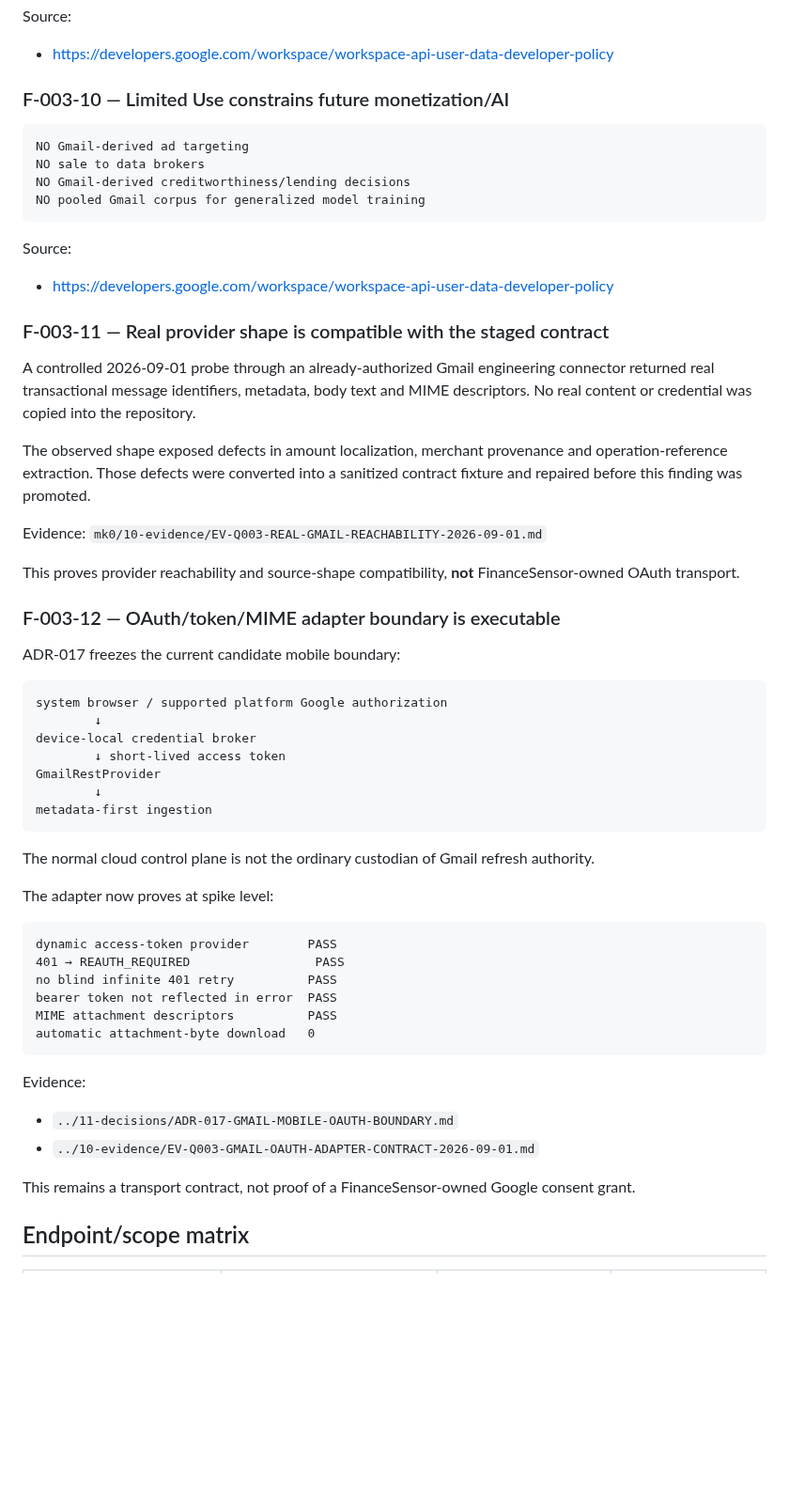
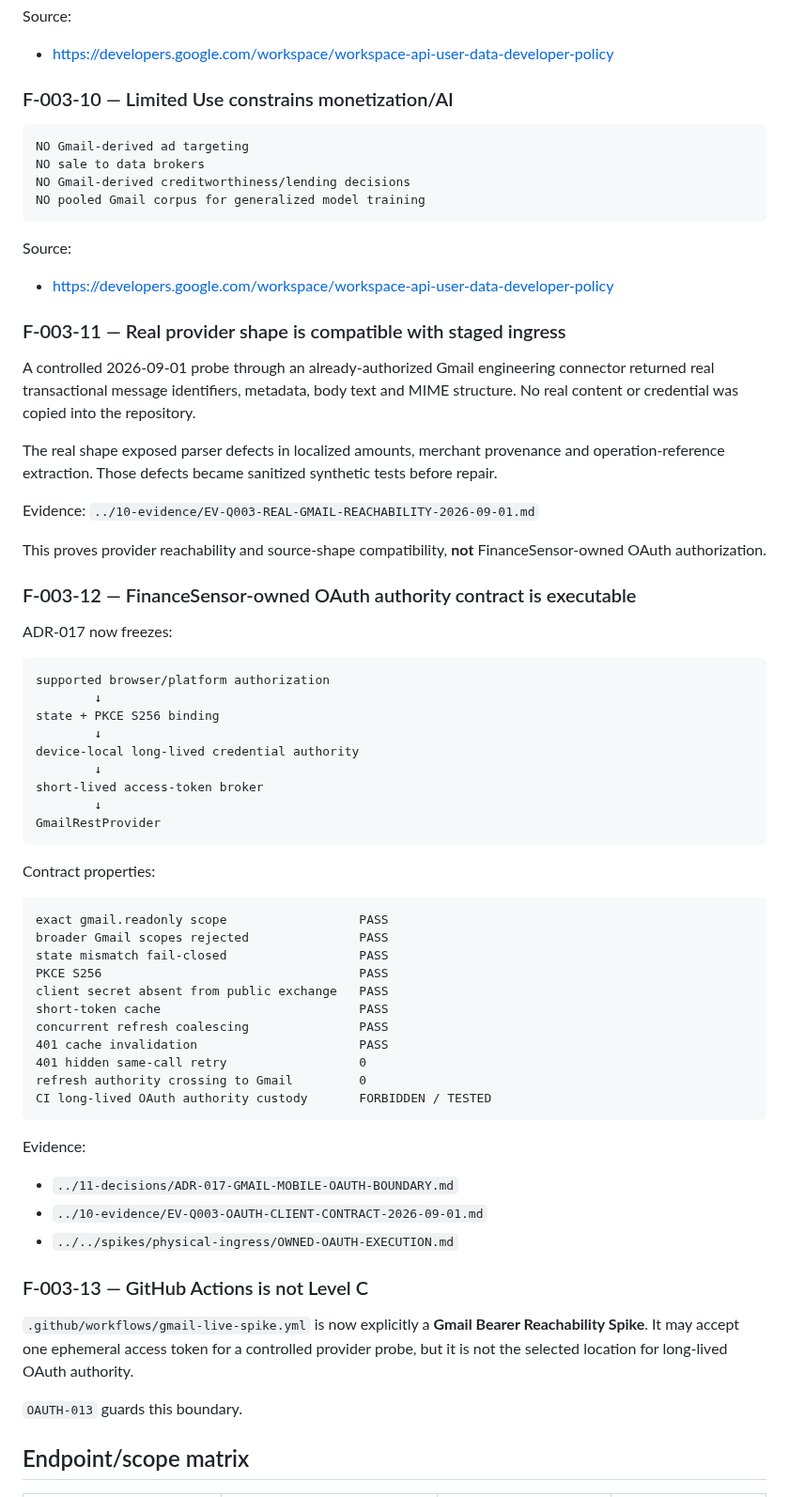
Before and after one commit to Em3rc0d/FinanceSensor, a Markdown page: mk0/02-quarries/Q-003-GMAIL-POLICY.md, the part around one of its changes. Shown at 94% size. Drawn GitHub-style; blank space fills up the shorter version.

````diff
--- a/mk0/02-quarries/Q-003-GMAIL-POLICY.md
+++ b/mk0/02-quarries/Q-003-GMAIL-POLICY.md
@@ -103,7 +101,7 @@ FinanceSensor's use appears adjacent to Google's approved Gmail user-benefiting
 Source:
 - https://developers.google.com/workspace/workspace-api-user-data-developer-policy
 
-### F-003-10 — Limited Use constrains future monetization/AI
+### F-003-10 — Limited Use constrains monetization/AI
 
 ```text
 NO Gmail-derived ad targeting
@@ -115,49 +113,59 @@ NO pooled Gmail corpus for generalized model training
 Source:
 - https://developers.google.com/workspace/workspace-api-user-data-developer-policy
 
-### F-003-11 — Real provider shape is compatible with the staged contract
+### F-003-11 — Real provider shape is compatible with staged ingress
 
-A controlled 2026-09-01 probe through an already-authorized Gmail engineering connector returned real transactional message identifiers, metadata, body text and MIME descriptors. No real content or credential was copied into the repository.
+A controlled 2026-09-01 probe through an already-authorized Gmail engineering connector returned real transactional message identifiers, metadata, body text and MIME structure. No real content or credential was copied into the repository.
 
-The observed shape exposed defects in amount localization, merchant provenance and operation-reference extraction. Those defects were converted into a sanitized contract fixture and repaired before this finding was promoted.
+The real shape exposed parser defects in localized amounts, merchant provenance and operation-reference extraction. Those defects became sanitized synthetic tests before repair.
 
 Evidence:
-`mk0/10-evidence/EV-Q003-REAL-GMAIL-REACHABILITY-2026-09-01.md`
+`../10-evidence/EV-Q003-REAL-GMAIL-REACHABILITY-2026-09-01.md`
 
-This proves provider reachability and source-shape compatibility, **not** FinanceSensor-owned OAuth transport.
+This proves provider reachability and source-shape compatibility, **not** FinanceSensor-owned OAuth authorization.
 
-### F-003-12 — OAuth/token/MIME adapter boundary is executable
+### F-003-12 — FinanceSensor-owned OAuth authority contract is executable
 
-ADR-017 freezes the current candidate mobile boundary:
+ADR-017 now freezes:
 
 ```text
-system browser / supported platform Google authorization
+supported browser/platform authorization
         ↓
-device-local credential broker
-        ↓ short-lived access token
+state + PKCE S256 binding
+        ↓
+device-local long-lived credential authority
+        ↓
+short-lived access-token broker
+        ↓
 GmailRestProvider
-        ↓
-metadata-first ingestion
 ```
 
-The normal cloud control plane is not the ordinary custodian of Gmail refresh authority.
-
-The adapter now proves at spike level:
+Contract properties:
 
 ```text
-dynamic access-token provider        PASS
-401 → REAUTH_REQUIRED                 PASS
-no blind infinite 401 retry          PASS
-bearer token not reflected in error  PASS
-MIME attachment descriptors          PASS
-automatic attachment-byte download   0
+exact gmail.readonly scope                  PASS
+broader Gmail scopes rejected               PASS
+state mismatch fail-closed                  PASS
+PKCE S256                                   PASS
+client secret absent from public exchange   PASS
+short-token cache                           PASS
+concurrent refresh coalescing               PASS
+401 cache invalidation                      PASS
+401 hidden same-call retry                  0
+refresh authority crossing to Gmail         0
+CI long-lived OAuth authority custody       FORBIDDEN / TESTED
 ```
 
 Evidence:
 - `../11-decisions/ADR-017-GMAIL-MOBILE-OAUTH-BOUNDARY.md`
-- `../10-evidence/EV-Q003-GMAIL-OAUTH-ADAPTER-CONTRACT-2026-09-01.md`
+- `../10-evidence/EV-Q003-OAUTH-CLIENT-CONTRACT-2026-09-01.md`
+- `../../spikes/physical-ingress/OWNED-OAUTH-EXECUTION.md`
 
-This remains a transport contract, not proof of a FinanceSensor-owned Google consent grant.
+### F-003-13 — GitHub Actions is not Level C
+
+`.github/workflows/gmail-live-spike.yml` is now explicitly a **Gmail Bearer Reachability Spike**. It may accept one ephemeral access token for a controlled provider probe, but it is not the selected location for long-lived OAuth authority.
+
+`OAUTH-013` guards this boundary.
 
 ## Endpoint/scope matrix
 
````
Also changed, not shown: other parts of mk0/02-quarries/Q-003-GMAIL-POLICY.md (+107 -100 lines).
